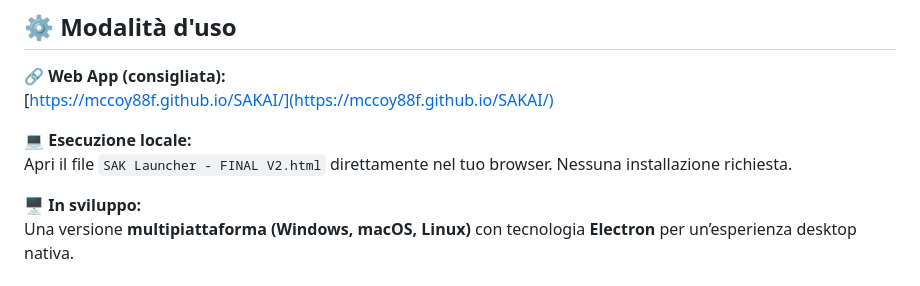
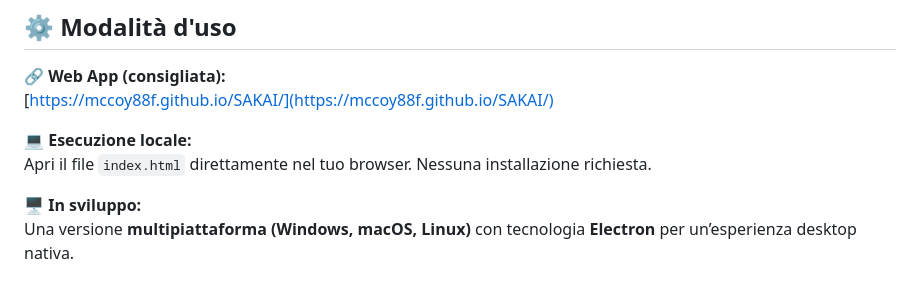
Before and after one commit to mccoy88f/SAKAI, a Markdown page: README.md, the part around the change. Rendered like a GitHub page.

```diff
--- a/README.md
+++ b/README.md
@@ -101,7 +101,7 @@ Puoi importare anche app in formato `.zip`. Ecco come prepararle:
 [https://mccoy88f.github.io/SAKAI/](https://mccoy88f.github.io/SAKAI/)
 
 💻 **Esecuzione locale:**
-Apri il file `SAK Launcher - FINAL V2.html` direttamente nel tuo browser. Nessuna installazione richiesta.
+Apri il file `index.html` direttamente nel tuo browser. Nessuna installazione richiesta.
 
 🖥️ **In sviluppo:**
 Una versione **multipiattaforma (Windows, macOS, Linux)** con tecnologia **Electron** per un’esperienza desktop nativa.
```
